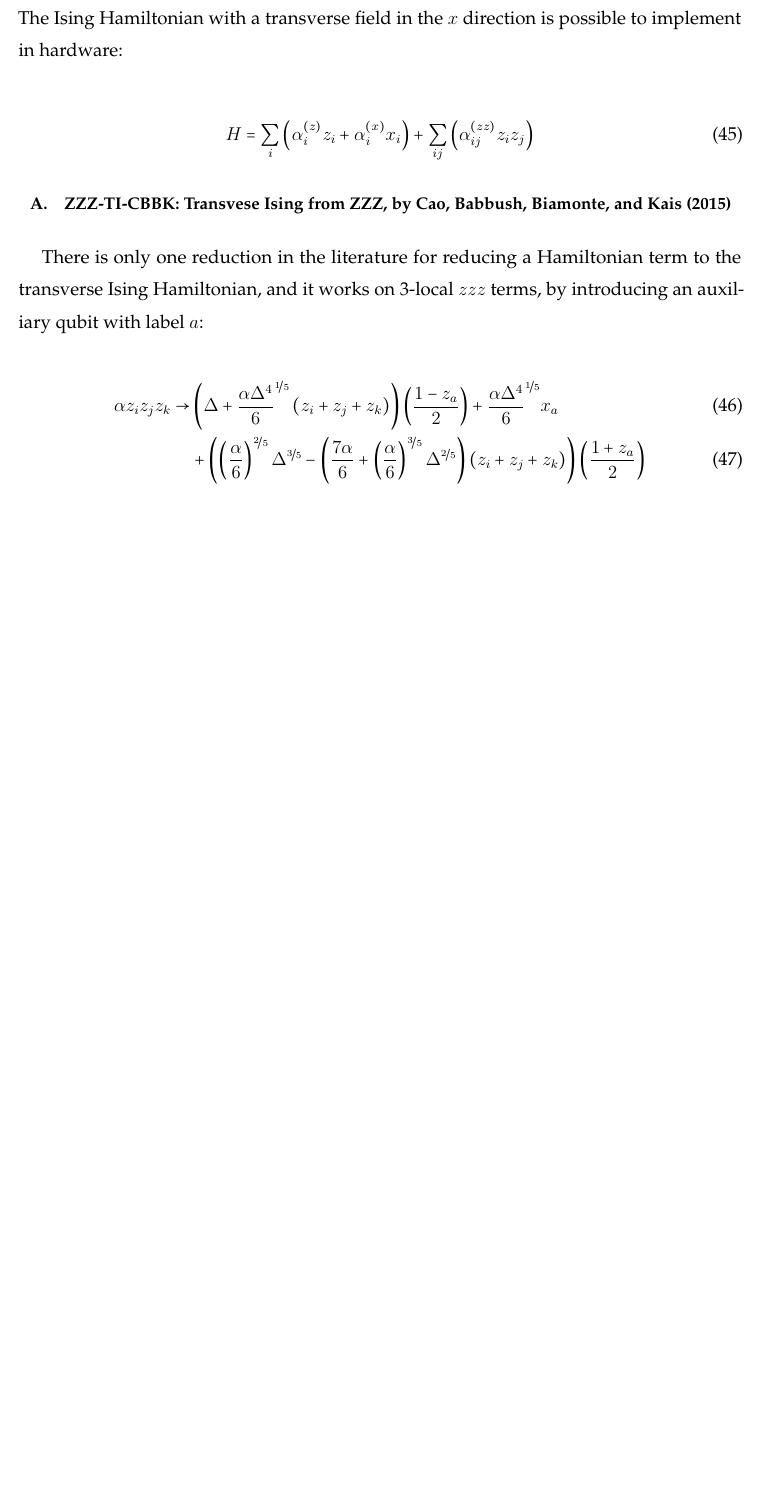
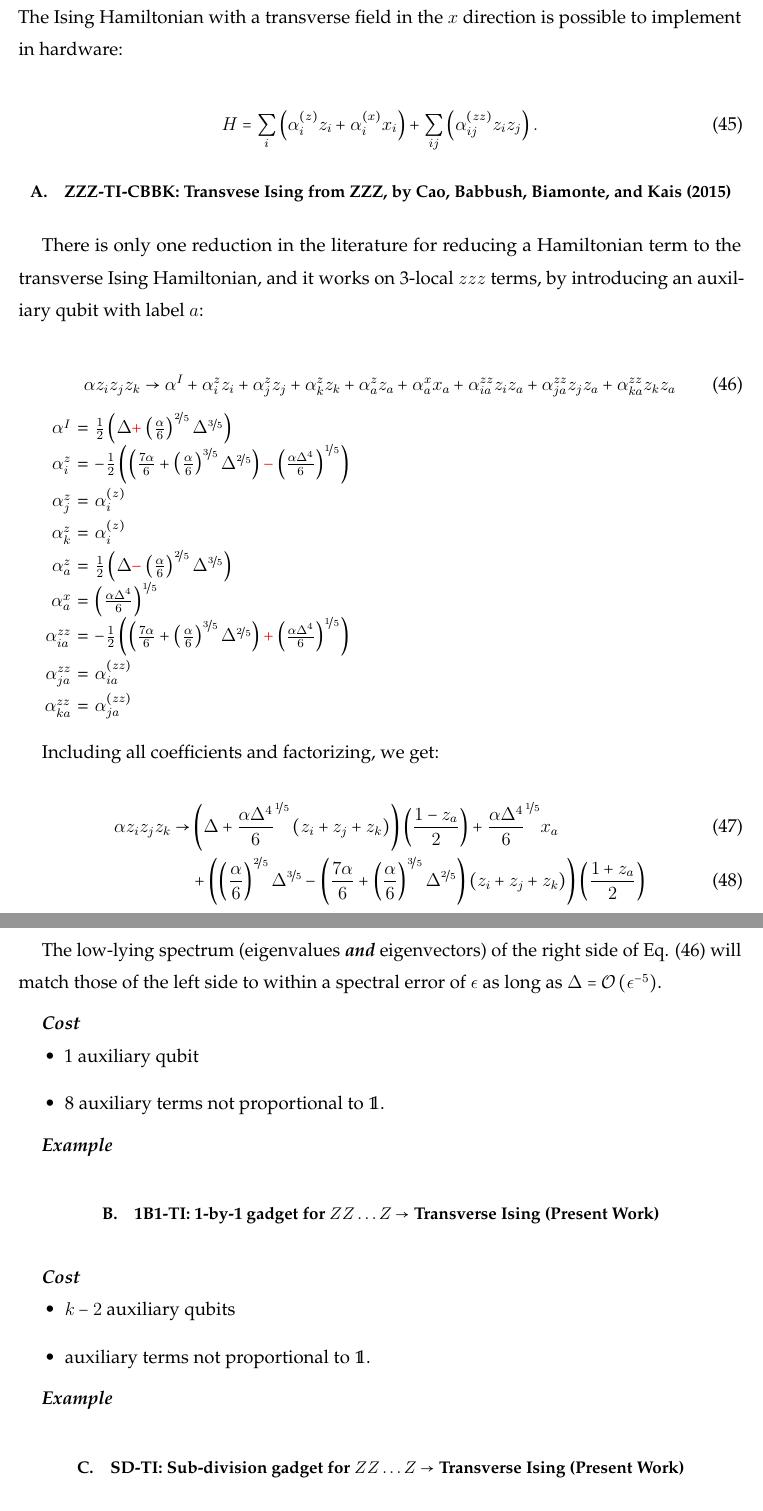
Before and after one commit to HPQC-LABS/Book_About_Quadratization, a LaTeX paper (k-local review.tex): part of page 22 of 33 before the commit and two parts of pages 22 and 23 of 34 after it, the two joined at a grey line, cut so that both start at the same text, the shorter picture padded with empty space. Compiled offline with pdfLaTeX.

Commit message:
Updated format for "part" headings (it was too big before), combined terms to put ZZZ-TI-CBBK into "general form", added SD-TI and 1B1-TI, changed SG to SD so we can say "SD gadget", added cost and example section for TI's, explained what 1B1 means better.

```diff
--- a/k-local review.tex
+++ b/k-local review.tex
@@ -1062,12 +1062,33 @@ Should look at ORI graph in \cite{Gallagher2011}
 The Ising Hamiltonian with a transverse field in the $x$ direction is possible to implement in hardware:
 
 \begin{align}
-H = \sum_i \left( \alpha_i^{(z)} z_i + \alpha_i^{(x)} x_i\right) + \sum_{ij}\left(\alpha_{ij}^{(zz)} z_iz_j  \right)
+H = \sum_i \left( \alpha_i^{(z)} z_i + \alpha_i^{(x)} x_i\right) + \sum_{ij}\left(\alpha_{ij}^{(zz)} z_iz_j  \right).
 \end{align}
 
 \subsection{ZZZ-TI-CBBK: Transvese Ising from ZZZ, by Cao, Babbush, Biamonte, and Kais (2015)}
 
 There is only one reduction in the literature for reducing a Hamiltonian term to the transverse Ising Hamiltonian, and it works on 3-local $zzz$ terms, by introducing an auxiliary qubit with label $a$:
+
+%\begin{small}
+\begin{align}
+\alpha z_{i}z_{j}z_{k}\rightarrow\alpha^{I}+\alpha_{i}^{z}z_{i}+\alpha_{j}^{z}z_{j}+\alpha_{k}^{z}z_{k}+\alpha_{a}^{z}z_{a}+\alpha_{a}^{x}x_{a}+\alpha_{ia}^{zz}z_{i}z_{a}+\alpha_{ja}^{zz}z_{j}z_{a}+\alpha_{ka}^{zz}z_{k}z_{a} \label{eq:ZZZ-TI-CBBK}
+\end{align}
+%\end{small}
+
+\begin{tabular}{rcl}
+$\alpha^{I}$ & = & $\frac{1}{2}\left(\Delta\textcolor{red}{\ensuremath{+}}\left(\frac{\alpha}{6}\right)^{\nicefrac{2}{5}}\Delta^{\nicefrac{3}{5}}\right)$\tabularnewline
+$\alpha_{i}^{z}$ & = & $-\frac{1}{2}\left(\left(\frac{7\alpha}{6}+\left(\frac{\alpha}{6}\right)^{\nicefrac{3}{5}}\Delta^{\nicefrac{2}{5}}\right)\textcolor{red}{\ensuremath{-}}\left(\frac{\alpha\Delta^{4}}{6}\right)^{\nicefrac{1}{5}}\right)$\tabularnewline
+$\alpha_{j}^{z}$ & = & $\alpha_{i}^{(z)}$\tabularnewline
+$\alpha_{k}^{z}$ & = & $\alpha_{i}^{(z)}$\tabularnewline
+$\alpha_{a}^{z}$ & = & $\frac{1}{2}\left(\Delta\textcolor{red}{\ensuremath{-}}\left(\frac{\alpha}{6}\right)^{\nicefrac{2}{5}}\Delta^{\nicefrac{3}{5}}\right)$\tabularnewline
+$\alpha_{a}^{x}$ & = & $\left(\frac{\alpha\Delta^{4}}{6}\right)^{\nicefrac{1}{5}}$\tabularnewline
+$\alpha_{ia}^{zz}$ & = & $-\frac{1}{2}\left(\left(\frac{7\alpha}{6}+\left(\frac{\alpha}{6}\right)^{\nicefrac{3}{5}}\Delta^{\nicefrac{2}{5}}\right)\textcolor{red}{\ensuremath{+}}\left(\frac{\alpha\Delta^{4}}{6}\right)^{\nicefrac{1}{5}}\right)$\tabularnewline
+$\alpha_{ja}^{zz}$ & = & $\alpha_{ia}^{(zz)}$\tabularnewline
+$\alpha_{ka}^{zz}$ & = & $\alpha_{ja}^{(zz)}$\tabularnewline
+\end{tabular}
+
+\vspace{5mm}
+Including all coefficients and factorizing, we get:
 
 \begin{align}
 \alpha z_iz_jz_k \rightarrow & \left( \Delta + \frac{\alpha \Delta^4}{6}^{\nicefrac{1}{5}} \left(z_i+z_j+z_k \right)  \right)\left( \frac{1-z_a}{2}\right) + \frac{\alpha \Delta^4}{6}^{\nicefrac{1}{5}}  x_a\\
@@ -1075,3 +1096,25 @@ There is only one reduction in the literature for reducing a Hamiltonian term to
 \end{align}
 
 
+The low-lying spectrum (eigenvalues \textbf{\textit{and}} eigenvectors) of the right side of Eq. \eqref{eq:ZZZ-TI-CBBK} will match those of the left side to within a spectral error of $\epsilon$ as long as $\Delta = \mathcal{O}\left(\epsilon^{-5}\right)$.
+
+\costsec
+\begin{itemize}
+\item 1 auxiliary qubit
+\item 8 auxiliary terms not proportional to \openone.
+\end{itemize}
+
+\examplesec
+
+\subsection{1B1-TI: 1-by-1 gadget for $ZZ\ldots Z\rightarrow$ Transverse Ising (Present Work)}
+
+\costsec
+\begin{itemize}
+\item $k-2$ auxiliary qubits
+\item  auxiliary terms not proportional to \openone.
+\end{itemize}
+
+\examplesec
+
+
+\subsection{SD-TI: Sub-division gadget for $ZZ\ldots Z\rightarrow$ Transverse Ising (Present Work)}
```
Also changed, not shown: k-local review.pdf, k-local review.tex (21 more changed lines).
